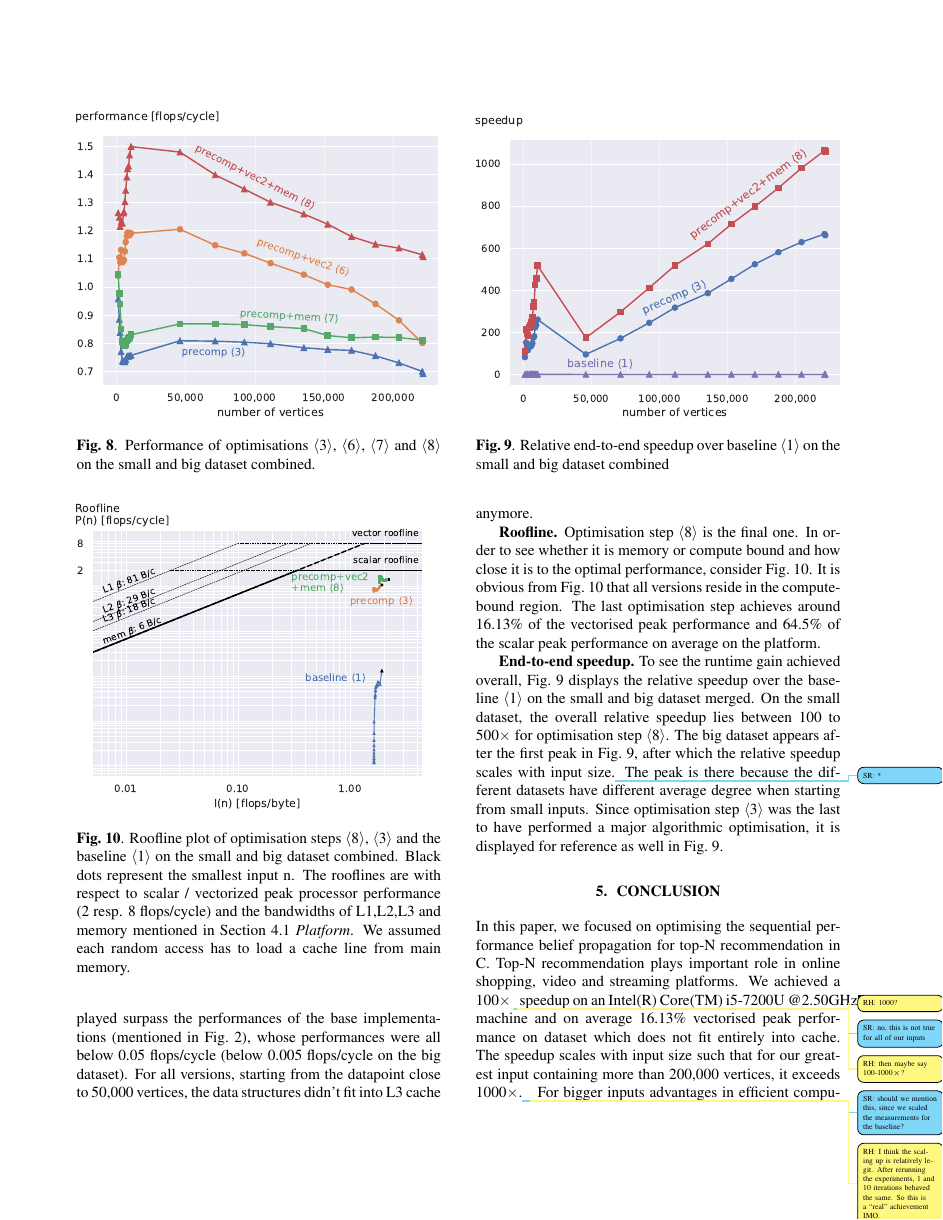
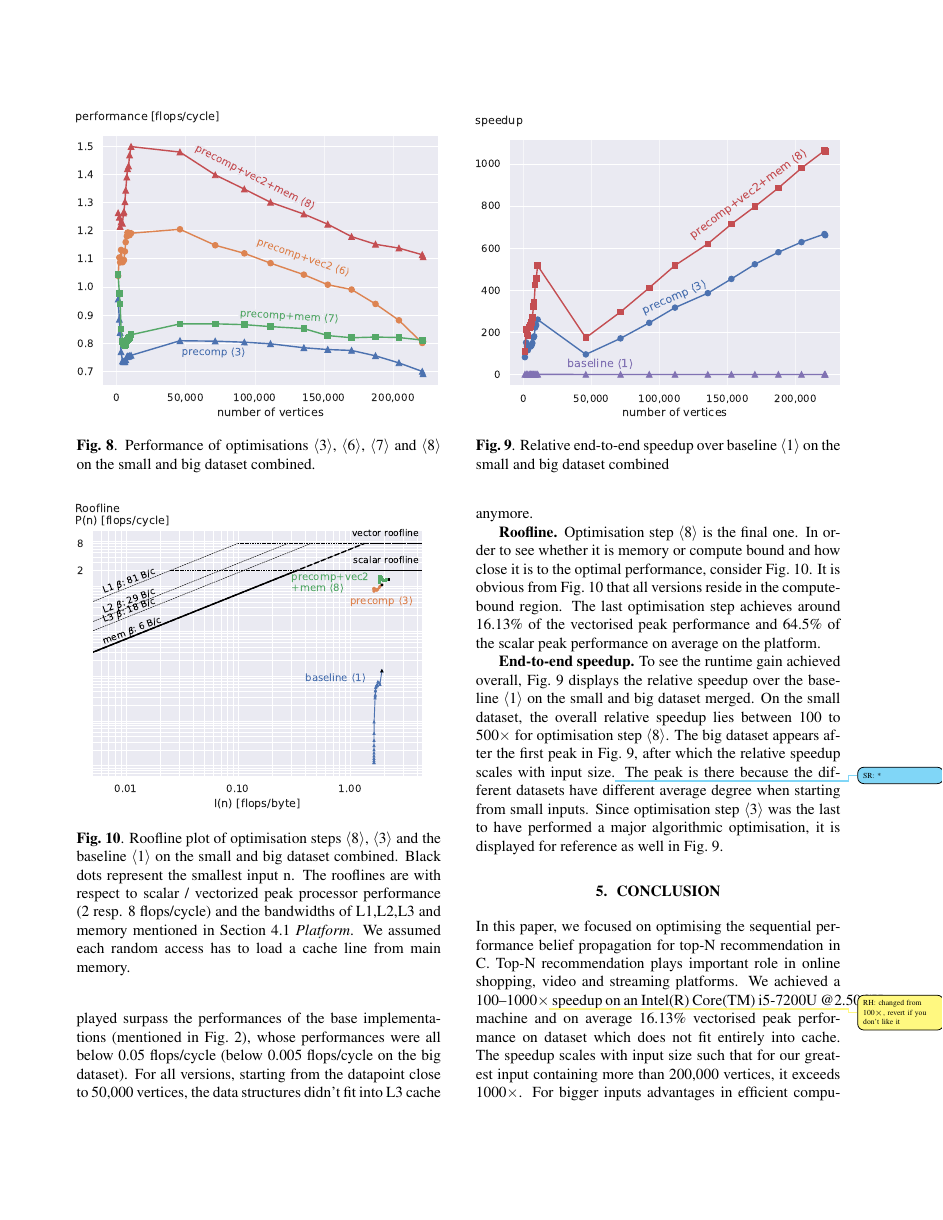
Before and after one commit to trinhhe/ASL, a LaTeX paper (report/report.tex): page 8 of 10. Compiled offline with pdfLaTeX.

Commit message:
Remove/apply more comments

```diff
--- a/report/report.tex
+++ b/report/report.tex
@@ -586,8 +585,8 @@ Since optimisation step \opt{3} was the last to have performed a major algorithm
 
 In this paper, we focused on optimising the sequential performance belief propagation for top-N recommendation in C.
 Top-N recommendation plays important role in online shopping, video and streaming platforms.
-We achieved a 100$\times$\rh{1000?}\sr{no, this is not true for all of our inputs}\rh{then maybe say 100-1000$\times$?} speedup on an Intel(R) Core(TM) i5-7200U @2.50GHz machine and on average 16.13\% vectorised peak performance on dataset which does not fit entirely into cache.
-The speedup scales with input size such that for our greatest input containing more than 200,000 vertices, it exceeds 1000$\times$.\sr{should we mention this, since we scaled the measurements for the baseline?}\rh{I think the scaling up is relatively legit. After rerunning the experiments, 1 and 10 iterations behaved the same. So this is a ``real'' achievement IMO.}
+We achieved a 100--1000$\times$\rh{changed from 100$\times$, revert if you don't like it} speedup on an Intel(R) Core(TM) i5-7200U @2.50GHz machine and on average 16.13\% vectorised peak performance on dataset which does not fit entirely into cache.
+The speedup scales with input size such that for our greatest input containing more than 200,000 vertices, it exceeds 1000$\times$.
 For bigger inputs advantages in efficient computation get gradually drowned out by slow memory access.
 Reducing the memory footprint of data structures at the expense of more computation had shown to have positive impact on speedup in this case.
 Despite the divisions being introduced by our algorithmic optimisation and the fact that they limit the amount of instruction level parallelism beneficial significantly, this tradeoff suited the type of our input data very well and achieved the greatest relative speedup out of all optimisation steps.\sr{*}
```
Also changed, not shown: report/report.tex (9 more changed lines).
